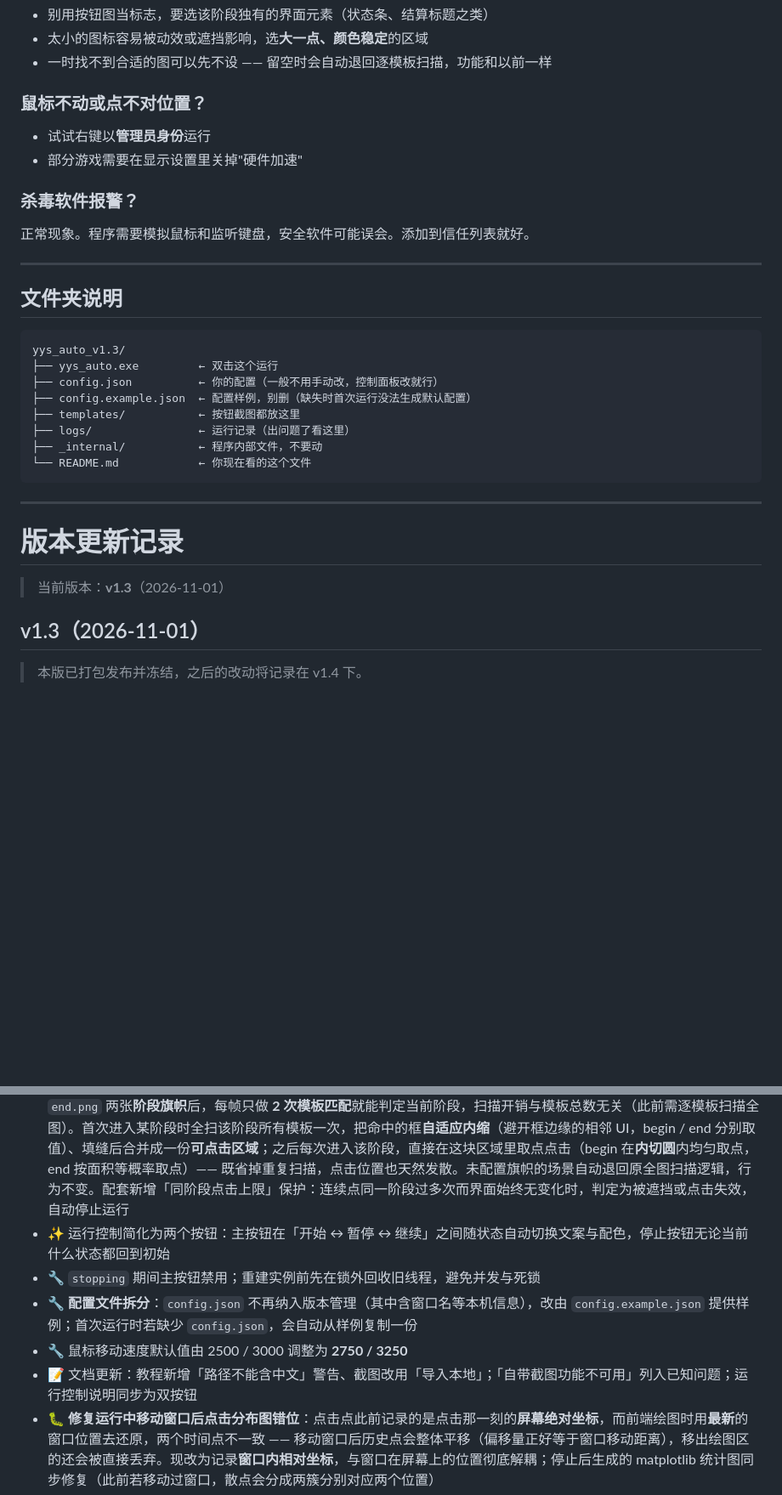
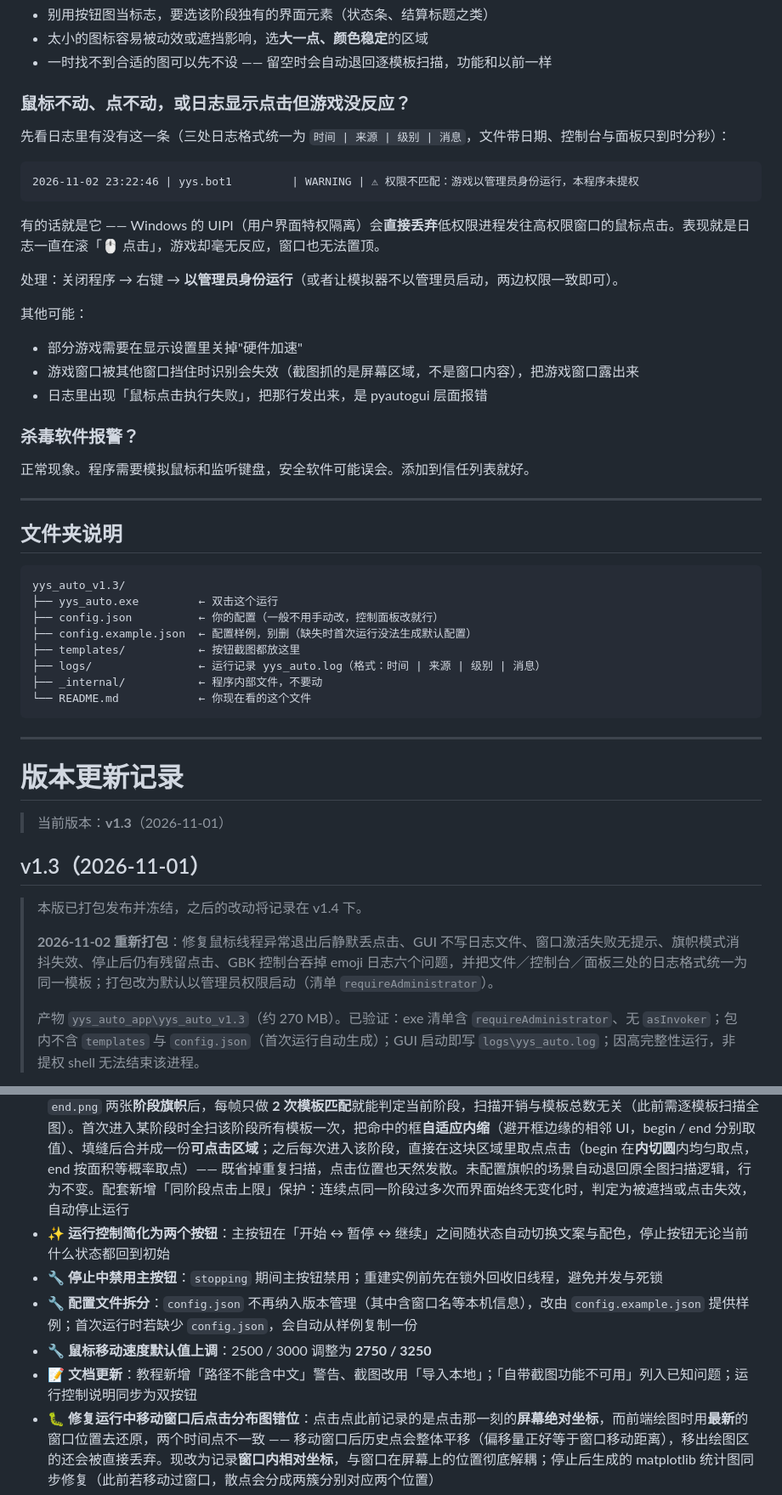
Before and after one commit to xbka/yys_auto, a Markdown page: README.md, 2 parts joined by grey strips. Shown at 85% size. Rendered like a GitHub page; blank space fills up the shorter version.

````diff
--- a/README.md
+++ b/README.md
@@ -234,10 +234,23 @@
 - 太小的图标容易被动效或遮挡影响，选**大一点、颜色稳定**的区域
 - 一时找不到合适的图可以先不设 —— 留空时会自动退回逐模板扫描，功能和以前一样
 
-### 鼠标不动或点不对位置？
+### 鼠标不动、点不动，或日志显示点击但游戏没反应？
 
-- 试试右键以**管理员身份**运行
+先看日志里有没有这一条（三处日志格式统一为 `时间 | 来源 | 级别 | 消息`，文件带日期、控制台与面板只到时分秒）：
+
+```
+2026-11-02 23:22:46 | yys.bot1         | WARNING | ⚠ 权限不匹配：游戏以管理员身份运行，本程序未提权
+```
+
+有的话就是它 —— Windows 的 UIPI（用户界面特权隔离）会**直接丢弃**低权限进程发往高权限窗口的鼠标点击。表现就是日志一直在滚「🖱 点击」，游戏却毫无反应，窗口也无法置顶。
+
+处理：关闭程序 → 右键 → **以管理员身份运行**（或者让模拟器不以管理员启动，两边权限一致即可）。
+
+其他可能：
+
 - 部分游戏需要在显示设置里关掉"硬件加速"
+- 游戏窗口被其他窗口挡住时识别会失效（截图抓的是屏幕区域，不是窗口内容），把游戏窗口露出来
+- 日志里出现「鼠标点击执行失败」，把那行发出来，是 pyautogui 层面报错
 
 ### 杀毒软件报警？
 
@@ -253,7 +266,7 @@ yys_auto_v1.3/
 ├── config.json          ← 你的配置（一般不用手动改，控制面板改就行）
 ├── config.example.json  ← 配置样例，别删（缺失时首次运行没法生成默认配置）
 ├── templates/           ← 按钮截图都放这里
-├── logs/                ← 运行记录（出问题了看这里）
+├── logs/                ← 运行记录 yys_auto.log（格式：时间 | 来源 | 级别 | 消息）
 ├── _internal/           ← 程序内部文件，不要动
 └── README.md            ← 你现在看的这个文件
 ```
@@ -267,4 +280,8 @@ yys_auto_v1.3/
 ## v1.3（2026-11-01）
 
 > 本版已打包发布并冻结，之后的改动将记录在 v1.4 下。
+>
+> **2026-11-02 重新打包**：修复鼠标线程异常退出后静默丢点击、GUI 不写日志文件、窗口激活失败无提示、旗帜模式消抖失效、停止后仍有残留点击、GBK 控制台吞掉 emoji 日志六个问题，并把文件／控制台／面板三处的日志格式统一为同一模板；打包改为默认以管理员权限启动（清单 `requireAdministrator`）。
+>
+> 产物 `yys_auto_app\yys_auto_v1.3`（约 270 MB）。已验证：exe 清单含 `requireAdministrator`、无 `asInvoker`；包内不含 `templates` 与 `config.json`（首次运行自动生成）；GUI 启动即写 `logs\yys_auto.log`；因高完整性运行，非提权 shell 无法结束该进程。
 
@@ -280,11 +306,11 @@ yys_auto_v1.3/
 
 - 🐛 **修复「暂停后恢复会清空统计数据」**：根因是「继续」按钮复用了「开始」按钮的处理器，点击时调用的是 `start_bot` 而非 `resume_bot`；后端 `start()` 对 `paused` 状态不拦截，于是重建了新的 Bot 实例，统计随之归零，同时旧线程未被回收，出现新旧两个线程同时操作同一窗口的隐患。现改为独立的 `toggle_bot` 接口，由后端按实例真实状态分派，前端不再参与状态判断
 - ⚡ **识别算法优化：阶段旗帜判阶段 + 可点击区域学习**（原「优化想法」中的方案已落地）：为场景配置 `begin.png` / `end.png` 两张**阶段旗帜**后，每帧只做 **2 次模板匹配**就能判定当前阶段，扫描开销与模板总数无关（此前需逐模板扫描全图）。首次进入某阶段时全扫该阶段所有模板一次，把命中的框**自适应内缩**（避开框边缘的相邻 UI，begin / end 分别取值）、填缝后合并成一份**可点击区域**；之后每次进入该阶段，直接在这块区域里取点点击（begin 在**内切圆**内均匀取点，end 按面积等概率取点）—— 既省掉重复扫描，点击位置也天然发散。未配置旗帜的场景自动退回原全图扫描逻辑，行为不变。配套新增「同阶段点击上限」保护：连续点同一阶段过多次而界面始终无变化时，判定为被遮挡或点击失效，自动停止运行
-- ✨ 运行控制简化为两个按钮：主按钮在「开始 ↔ 暂停 ↔ 继续」之间随状态自动切换文案与配色，停止按钮无论当前什么状态都回到初始
-- 🔧 `stopping` 期间主按钮禁用；重建实例前先在锁外回收旧线程，避免并发与死锁
+- ✨ **运行控制简化为两个按钮**：主按钮在「开始 ↔ 暂停 ↔ 继续」之间随状态自动切换文案与配色，停止按钮无论当前什么状态都回到初始
+- 🔧 **停止中禁用主按钮**：`stopping` 期间主按钮禁用；重建实例前先在锁外回收旧线程，避免并发与死锁
 - 🔧 **配置文件拆分**：`config.json` 不再纳入版本管理（其中含窗口名等本机信息），改由 `config.example.json` 提供样例；首次运行时若缺少 `config.json`，会自动从样例复制一份
-- 🔧 鼠标移动速度默认值由 2500 / 3000 调整为 **2750 / 3250**
-- 📝 文档更新：教程新增「路径不能含中文」警告、截图改用「导入本地」；「自带截图功能不可用」列入已知问题；运行控制说明同步为双按钮
+- 🔧 **鼠标移动速度默认值上调**：2500 / 3000 调整为 **2750 / 3250**
+- 📝 **文档更新**：教程新增「路径不能含中文」警告、截图改用「导入本地」；「自带截图功能不可用」列入已知问题；运行控制说明同步为双按钮
 - 🐛 **修复运行中移动窗口后点击分布图错位**：点击点此前记录的是点击那一刻的**屏幕绝对坐标**，而前端绘图时用**最新**的窗口位置去还原，两个时间点不一致 —— 移动窗口后历史点会整体平移（偏移量正好等于窗口移动距离），移出绘图区的还会被直接丢弃。现改为记录**窗口内相对坐标**，与窗口在屏幕上的位置彻底解耦；停止后生成的 matplotlib 统计图同步修复（此前若移动过窗口，散点会分成两簇分别对应两个位置）
 - ✨ **点击分布图叠加可点击范围**：把两个阶段学习到的「可点击区域」以轮廓线画在散点图背景上（绿=begin、蓝=end）。轮廓由后端用 `findContours(RETR_CCOMP)` 合并而成 —— 相邻区域自动连成一片，重叠处不加深、也不出现内部边线，区域里的**内部空洞**同样会画出内轮廓。前端把所有轮廓放进同一条路径，`fill("evenodd")` + `stroke()` 各只调一次。点击点应落在同色轮廓内；跑到轮廓外说明范围学习不准或识别异常，一眼可辨
 - ⚡ **日志文件按体积轮转**：`logs/yys_auto.log` 由无限追加改为 `RotatingFileHandler`（单文件 5 MB、保留 3 份），长时间挂机不再让日志无限膨胀
````
Also changed, not shown: other parts of README.md (+22 -13 lines).
